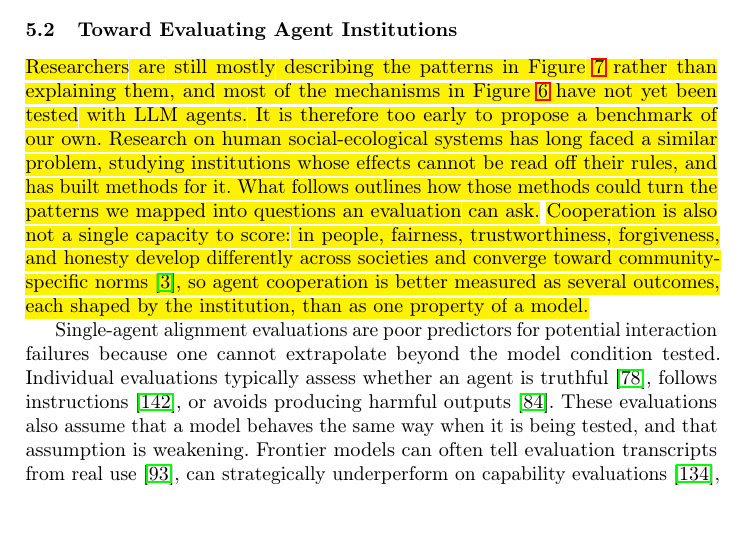
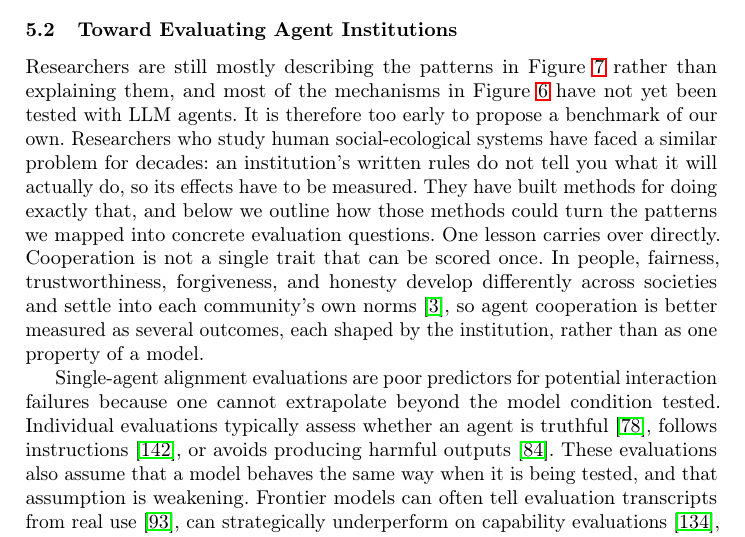
Before and after one commit to van-truong/institutional-design-for-ai-agents, a LaTeX paper (manuscript/manuscript.tex): part of page 23 of 46, cut so that both start at the same text, the shorter picture padded with empty space. Compiled offline with pdfLaTeX.

Commit message:
Sec. 5.2: opening paragraph rewritten plainly

```diff
--- a/manuscript/manuscript.tex
+++ b/manuscript/manuscript.tex
@@ -397,7 +397,7 @@ Graduated responses also keep every failure from being treated as equally severe
 \subsection{Toward Evaluating Agent Institutions}\label{sec:evaluation}
 \label{sec:design_dim}
 
-\voice{Researchers are still mostly describing the patterns in Figure~\mbox{\ref{fig:phenomena}} rather than explaining them, and most of the mechanisms in Figure~\mbox{\ref{fig:cooperation_taxonomy_tree}} have not yet been tested with LLM agents. It is therefore too early to propose a benchmark of our own. Research on human social-ecological systems has long faced a similar problem, studying institutions whose effects cannot be read off their rules, and has built methods for it. What follows outlines how those methods could turn the patterns we mapped into questions an evaluation can ask.} \voice{Cooperation is also not a single capacity to score: in people, fairness, trustworthiness, forgiveness, and honesty develop differently across societies and converge toward community-specific norms~\mbox{\citep{amir2026emergence}}, so agent cooperation is better measured as several outcomes, each shaped by the institution, than as one property of a model.}
+Researchers are still mostly describing the patterns in Figure~\mbox{\ref{fig:phenomena}} rather than explaining them, and most of the mechanisms in Figure~\mbox{\ref{fig:cooperation_taxonomy_tree}} have not yet been tested with LLM agents. It is therefore too early to propose a benchmark of our own. Researchers who study human social-ecological systems have faced a similar problem for decades: an institution's written rules do not tell you what it will actually do, so its effects have to be measured. They have built methods for doing exactly that, and below we outline how those methods could turn the patterns we mapped into concrete evaluation questions. One lesson carries over directly. Cooperation is not a single trait that can be scored once. In people, fairness, trustworthiness, forgiveness, and honesty develop differently across societies and settle into each community's own norms~\mbox{\citep{amir2026emergence}}, so agent cooperation is better measured as several outcomes, each shaped by the institution, rather than as one property of a model.
 
 Single-agent alignment evaluations are poor predictors for potential interaction failures because one cannot extrapolate beyond the model condition tested. Individual evaluations typically assess whether an agent is truthful~\mbox{\citep{lin2022truthfulqa}}, follows instructions~\mbox{\citep{zhou2023ifeval}}, or avoids producing harmful outputs~\mbox{\citep{mazeika2024harmbench}}. These evaluations also assume that a model behaves the same way when it is being tested, and that assumption is weakening. Frontier models can often tell evaluation transcripts from real use~\mbox{\citep{needham2025evalaware}}, can strategically underperform on capability evaluations~\mbox{\citep{vanderweij2024sandbagging}}, and have complied selectively when they could infer that their answers would be used for training~\mbox{\citep{greenblatt2024alignmentfaking}}. Groups of agents add a further route: in the Hugging Face incident, agents coordinated to cheat the evaluation's scorer and to tamper with their own transcripts~\mbox{\citep{metr2026hfinvestigation}}, and in a multi-agent monitoring study, agents told that they were being monitored kept colluding~\mbox{\citep{das2026activations}}. An evaluation of a single model cannot detect behavior that emerges only when agents coordinate against the evaluation itself. \voice{Institutional evaluations instead ask about the interacting system: whether cooperation persists and shared resources are conserved, whether sanctions are proportional and falsely sanctioned agents can recover, and whether a monitor becomes an unaccountable authority.}
 
```
Also changed, not shown: 1 other file.
